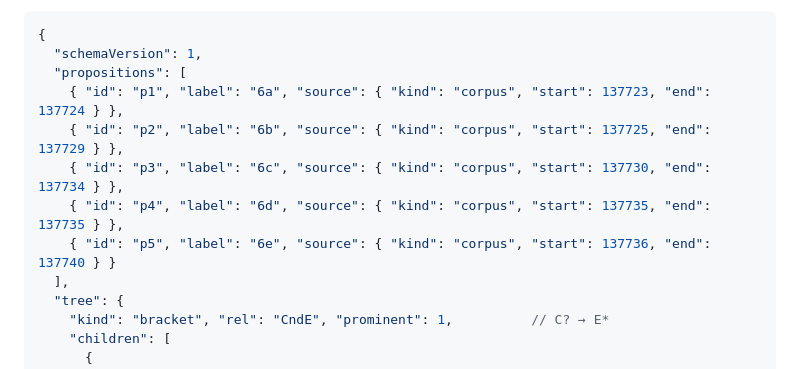
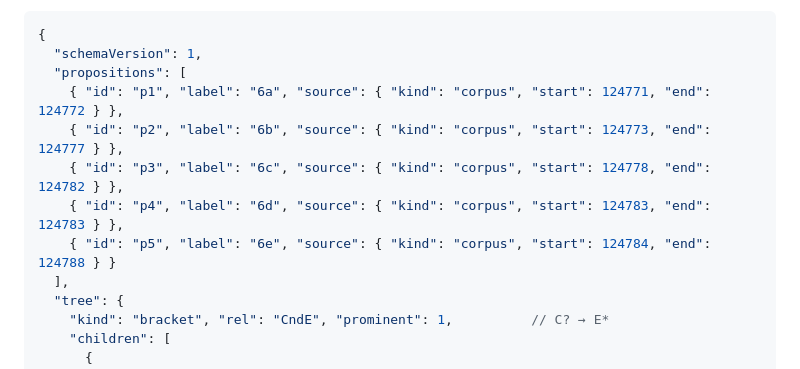
Before and after one commit to LanceYoder/datool, a Markdown page: docs/DESIGN.md, the part around the change. GitHub-like rendering.

Commit message:
Fix worked-example corpus indexes in design doc
Use the real 1 John 1:6 word indexes (124771-124788) instead of
illustrative out-of-range values.

Co-Authored-By: Claude Fable 5 <noreply@anthropic.com>
Claude-Session: https://claude.ai/code/session_01FRWbMDWtaYub19bbJD5Zbv

```diff
--- a/docs/DESIGN.md
+++ b/docs/DESIGN.md
@@ -100,11 +100,11 @@ As a datool document (the `document` JSON of one `Analysis` row):
 {
   "schemaVersion": 1,
   "propositions": [
-    { "id": "p1", "label": "6a", "source": { "kind": "corpus", "start": 137723, "end": 137724 } },
-    { "id": "p2", "label": "6b", "source": { "kind": "corpus", "start": 137725, "end": 137729 } },
-    { "id": "p3", "label": "6c", "source": { "kind": "corpus", "start": 137730, "end": 137734 } },
-    { "id": "p4", "label": "6d", "source": { "kind": "corpus", "start": 137735, "end": 137735 } },
-    { "id": "p5", "label": "6e", "source": { "kind": "corpus", "start": 137736, "end": 137740 } }
+    { "id": "p1", "label": "6a", "source": { "kind": "corpus", "start": 124771, "end": 124772 } },
+    { "id": "p2", "label": "6b", "source": { "kind": "corpus", "start": 124773, "end": 124777 } },
+    { "id": "p3", "label": "6c", "source": { "kind": "corpus", "start": 124778, "end": 124782 } },
+    { "id": "p4", "label": "6d", "source": { "kind": "corpus", "start": 124783, "end": 124783 } },
+    { "id": "p5", "label": "6e", "source": { "kind": "corpus", "start": 124784, "end": 124788 } }
   ],
   "tree": {
     "kind": "bracket", "rel": "CndE", "prominent": 1,          // C? → E*
```
